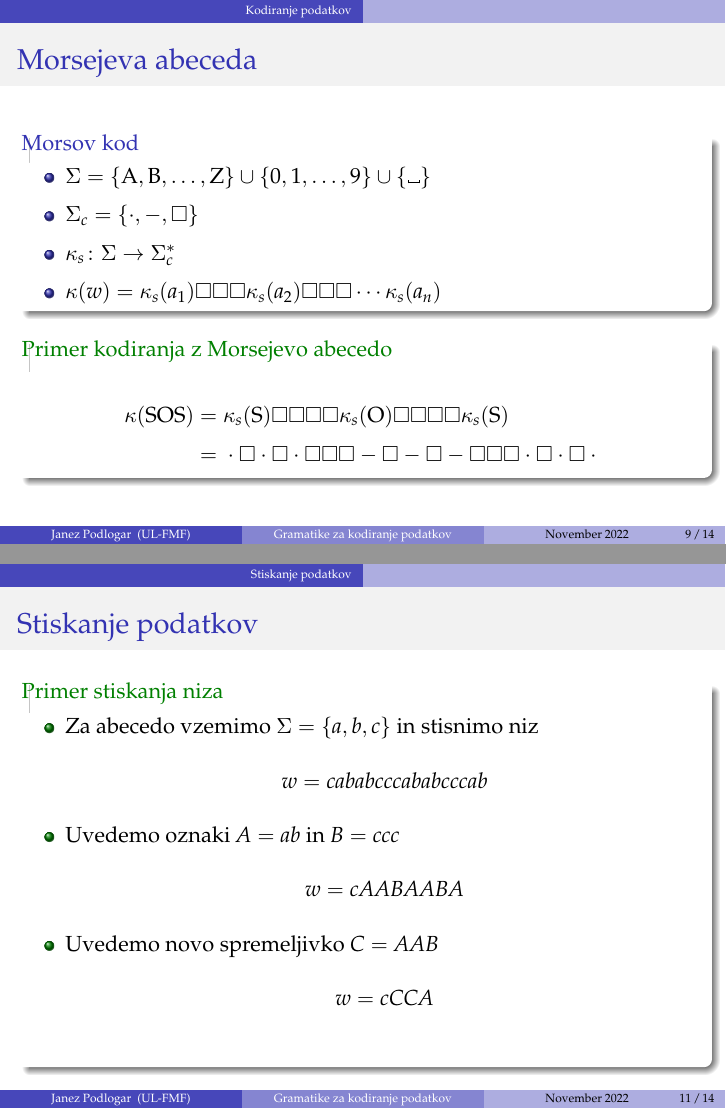
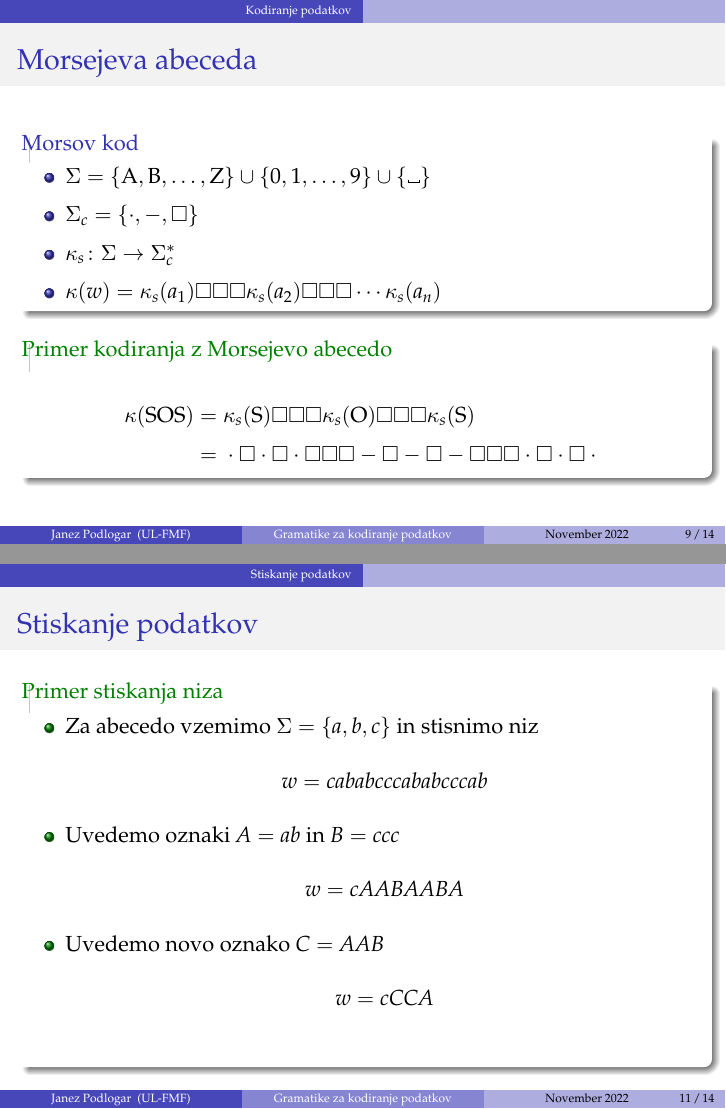
Before and after one commit to janezpod/Diplomski-seminar, LaTeX slides (Kratka predstavitev/KratkaPredstavitev.tex): pages 21 and 25 of 38, joined at a grey line. Compiled offline with pdfLaTeX.

Commit message:
oznaka in box

```diff
--- a/Kratka predstavitev/KratkaPredstavitev.tex
+++ b/Kratka predstavitev/KratkaPredstavitev.tex
@@ -178,7 +178,7 @@
             \[
                 w = \mathit{cAABAABA}
             \]
-            \item<3-> Uvedemo novo spremeljivko $ C = \mathit{AAB} $
+            \item<3-> Uvedemo novo oznako $ C = \mathit{AAB} $
             \[
                 w = \mathit{cCCA}
             \]
```
Also changed, not shown: Kratka predstavitev/KratkaPredstavitev.pdf, Kratka predstavitev/KratkaPredstavitev.tex (2 more changed lines).
